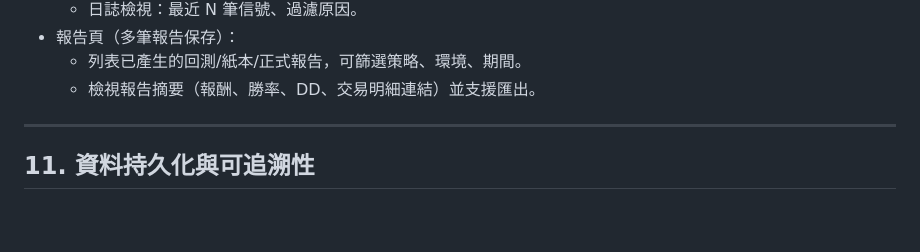
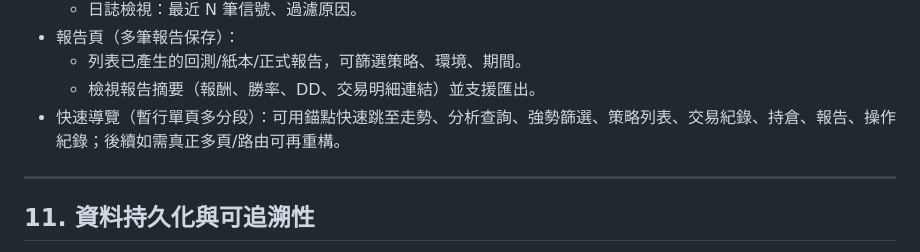
Before and after one commit to battlefield6348/ai-auto-trade, a Markdown page: docs/specs/trade_conditions_backtesting.md, the part around the change. Drawn GitHub-style; blank space fills up the shorter version.

Commit message:
更新前端規劃：記錄暫行錨點導覽

```diff
--- a/docs/specs/trade_conditions_backtesting.md
+++ b/docs/specs/trade_conditions_backtesting.md
@@ -184,6 +184,7 @@
 - 報告頁（多筆報告保存）：
   - 列表已產生的回測/紙本/正式報告，可篩選策略、環境、期間。
   - 檢視報告摘要（報酬、勝率、DD、交易明細連結）並支援匯出。
+- 快速導覽（暫行單頁多分段）：可用錨點快速跳至走勢、分析查詢、強勢篩選、策略列表、交易紀錄、持倉、報告、操作紀錄；後續如需真正多頁/路由可再重構。
 
 ---
 
```
